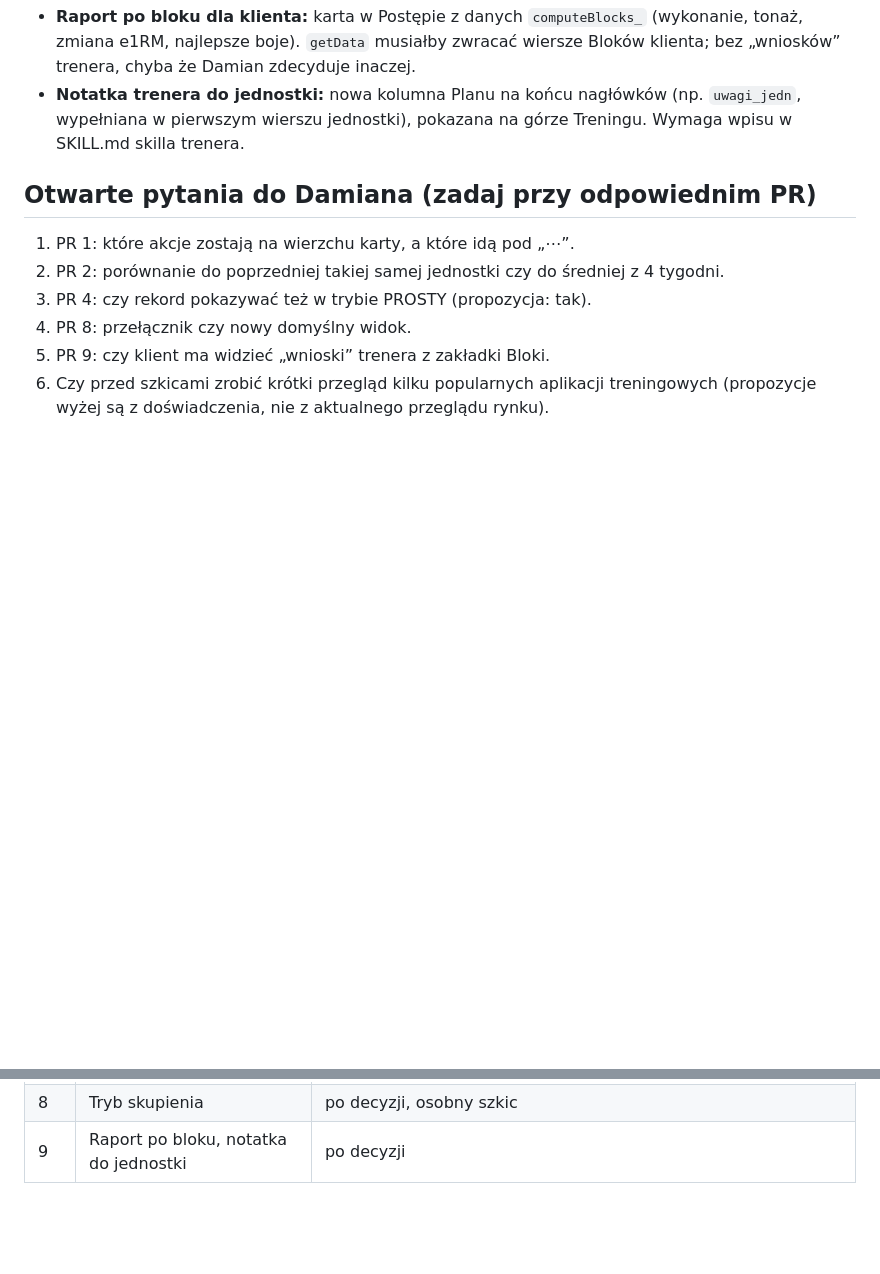
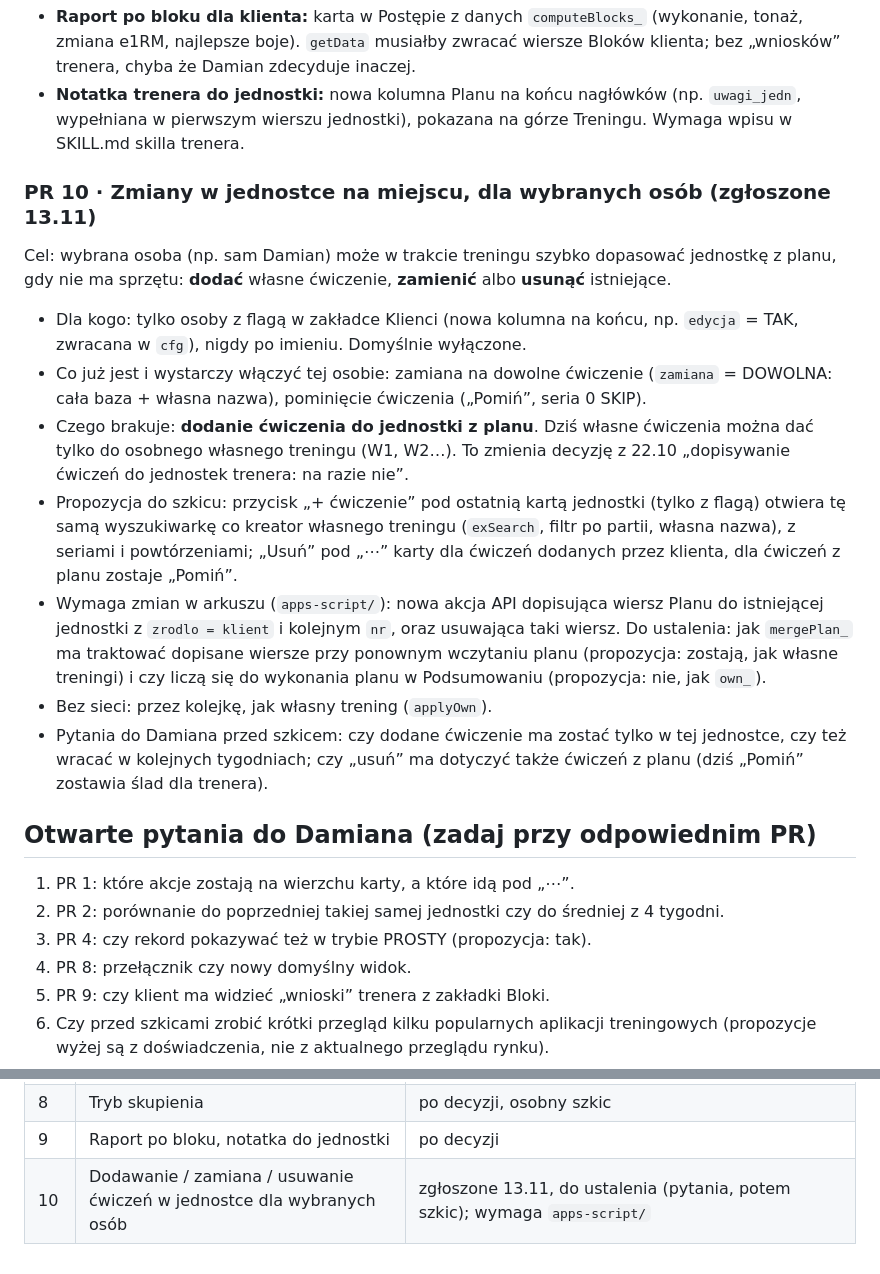
Before and after one commit to likegreekgod/trening, a Markdown page: docs/plan-v4.md, 2 parts joined by grey strips. GitHub-like rendering; blank space fills up the shorter version.

Commit message:
Plan v4: PR 10, zmiany w jednostce na miejscu dla wybranych osób (opis)
Co-Authored-By: Claude Fable 5.2 <noreply@anthropic.com>
Claude-Session: https://claude.ai/code/session_014YaDPdrdsbQJL1condcwE8

```diff
--- a/docs/plan-v4.md
+++ b/docs/plan-v4.md
@@ -86,6 +86,18 @@ Cel: gdy zapisana seria bije dotychczasowy wynik, klient widzi to od razu.
 - **Raport po bloku dla klienta:** karta w Postępie z danych `computeBlocks_` (wykonanie, tonaż, zmiana e1RM, najlepsze boje). `getData` musiałby zwracać wiersze Bloków klienta; bez „wniosków” trenera, chyba że Damian zdecyduje inaczej.
 - **Notatka trenera do jednostki:** nowa kolumna Planu na końcu nagłówków (np. `uwagi_jedn`, wypełniana w pierwszym wierszu jednostki), pokazana na górze Treningu. Wymaga wpisu w SKILL.md skilla trenera.
 
+### PR 10 · Zmiany w jednostce na miejscu, dla wybranych osób (zgłoszone 13.11)
+
+Cel: wybrana osoba (np. sam Damian) może w trakcie treningu szybko dopasować jednostkę z planu, gdy nie ma sprzętu: **dodać** własne ćwiczenie, **zamienić** albo **usunąć** istniejące.
+
+- Dla kogo: tylko osoby z flagą w zakładce Klienci (nowa kolumna na końcu, np. `edycja` = TAK, zwracana w `cfg`), nigdy po imieniu. Domyślnie wyłączone.
+- Co już jest i wystarczy włączyć tej osobie: zamiana na dowolne ćwiczenie (`zamiana` = DOWOLNA: cała baza + własna nazwa), pominięcie ćwiczenia („Pomiń”, seria 0 SKIP).
+- Czego brakuje: **dodanie ćwiczenia do jednostki z planu**. Dziś własne ćwiczenia można dać tylko do osobnego własnego treningu (W1, W2…). To zmienia decyzję z 22.10 „dopisywanie ćwiczeń do jednostek trenera: na razie nie”.
+- Propozycja do szkicu: przycisk „+ ćwiczenie” pod ostatnią kartą jednostki (tylko z flagą) otwiera tę samą wyszukiwarkę co kreator własnego treningu (`exSearch`, filtr po partii, własna nazwa), z seriami i powtórzeniami; „Usuń” pod „⋯” karty dla ćwiczeń dodanych przez klienta, dla ćwiczeń z planu zostaje „Pomiń”.
+- Wymaga zmian w arkuszu (`apps-script/`): nowa akcja API dopisująca wiersz Planu do istniejącej jednostki z `zrodlo = klient` i kolejnym `nr`, oraz usuwająca taki wiersz. Do ustalenia: jak `mergePlan_` ma traktować dopisane wiersze przy ponownym wczytaniu planu (propozycja: zostają, jak własne treningi) i czy liczą się do wykonania planu w Podsumowaniu (propozycja: nie, jak `own_`).
+- Bez sieci: przez kolejkę, jak własny trening (`applyOwn`).
+- Pytania do Damiana przed szkicem: czy dodane ćwiczenie ma zostać tylko w tej jednostce, czy też wracać w kolejnych tygodniach; czy „usuń” ma dotyczyć także ćwiczeń z planu (dziś „Pomiń” zostawia ślad dla trenera).
+
 ## Otwarte pytania do Damiana (zadaj przy odpowiednim PR)
 
 1. PR 1: które akcje zostają na wierzchu karty, a które idą pod „⋯”.
@@ -112,3 +124,4 @@ Suwaki zamiast przycisków, zmiany pod konkretnego klienta, natywna aplikacja od
 | 7 | Podpowiedzi przy pierwszym użyciu | po decyzji |
 | 8 | Tryb skupienia | po decyzji, osobny szkic |
 | 9 | Raport po bloku, notatka do jednostki | po decyzji |
+| 10 | Dodawanie / zamiana / usuwanie ćwiczeń w jednostce dla wybranych osób | zgłoszone 13.11, do ustalenia (pytania, potem szkic); wymaga `apps-script/` |
```
Also changed, not shown: docs/decyzje.md (+5 -0 lines), docs/stan.md (+1 -1 lines).
